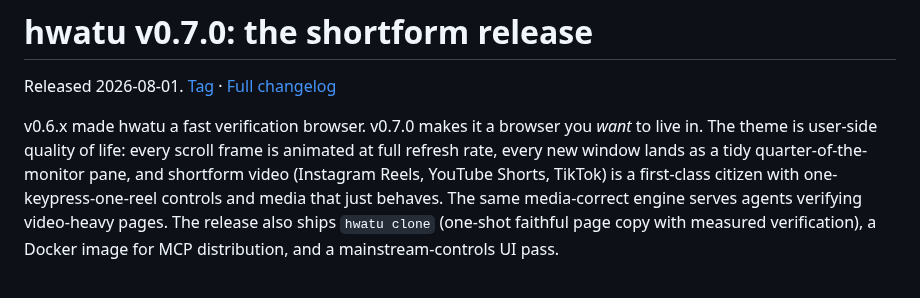
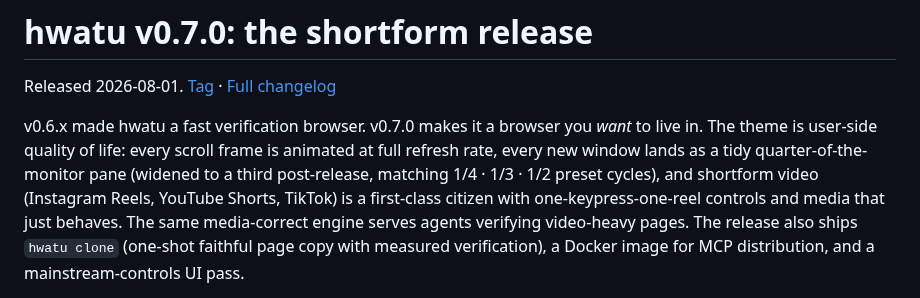
Before and after one commit to hongnoul/hwatu, a Markdown page: docs/releases/v0.7.0.md, the part around the change. Drawn GitHub-style.

Commit message:
docs: note post-release window-width change in v0.7.0 notes
865df74 widened the default from a quarter to a third of the monitor
after the tag; the release notes' intro claim was the one place still
asserting quarter as the current behavior.

```diff
--- a/docs/releases/v0.7.0.md
+++ b/docs/releases/v0.7.0.md
@@ -6,7 +6,8 @@ Released 2026-08-01. [Tag](https://github.com/hongnoul/hwatu/releases/tag/v0.7.0
 v0.6.x made hwatu a fast verification browser. v0.7.0 makes it a
 browser you *want* to live in. The theme is user-side quality of
 life: every scroll frame is animated at full refresh rate, every new
-window lands as a tidy quarter-of-the-monitor pane, and shortform
+window lands as a tidy quarter-of-the-monitor pane (widened to a
+third post-release, matching 1/4 · 1/3 · 1/2 preset cycles), and shortform
 video (Instagram Reels, YouTube Shorts, TikTok) is a first-class
 citizen with one-keypress-one-reel controls and media that just
 behaves. The same media-correct engine serves agents verifying
```
